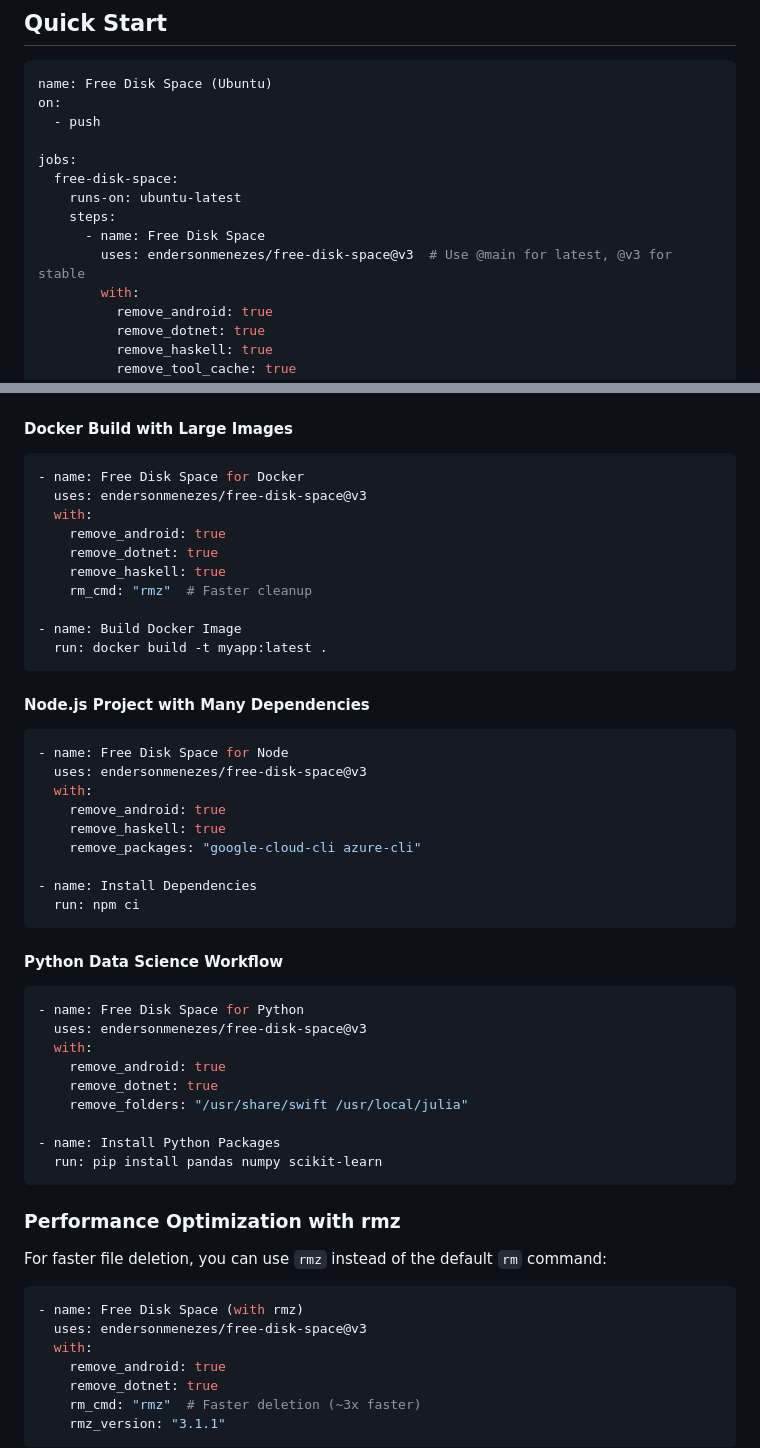
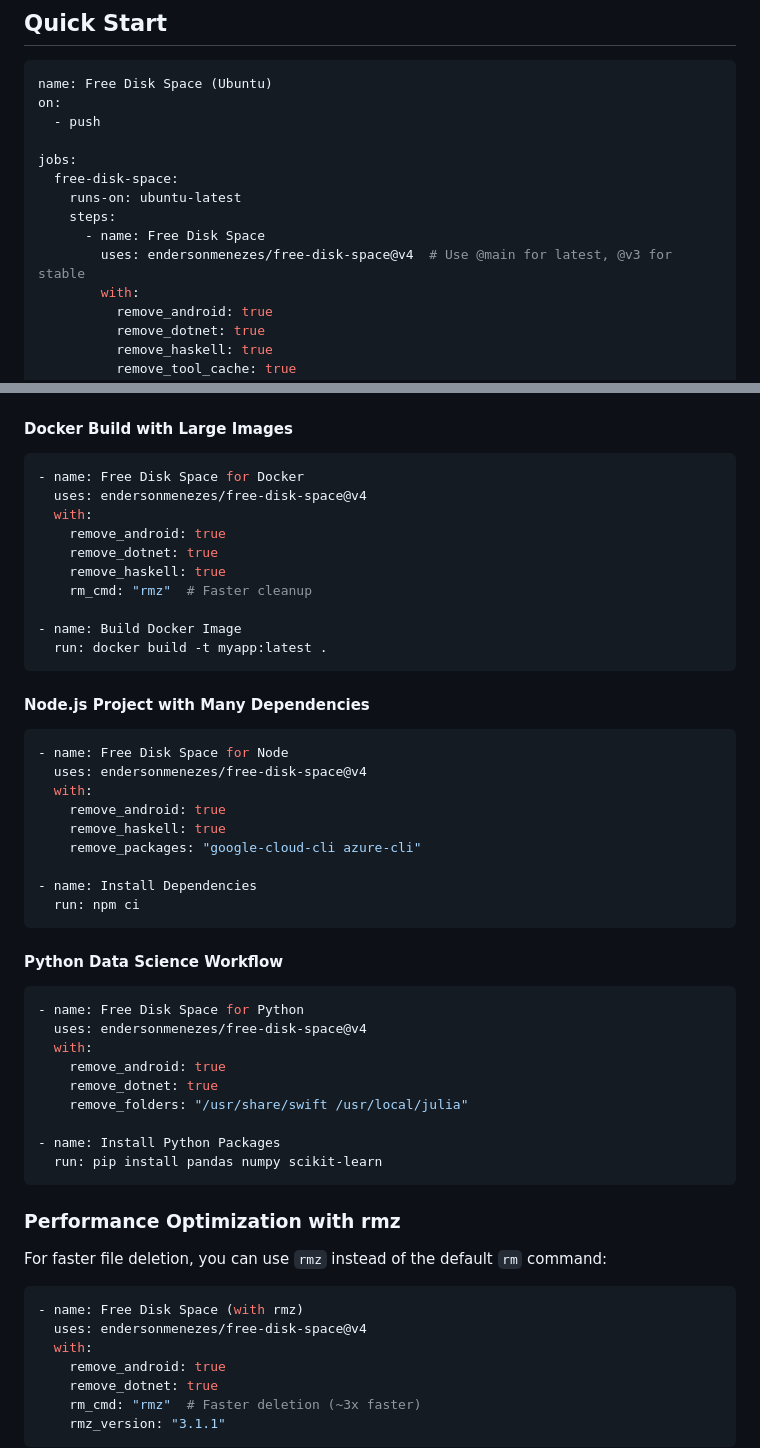
Before and after one commit to endersonmenezes/free-disk-space, a Markdown page: README.md, 2 parts joined by grey strips. Drawn GitHub-style.

````diff
--- a/README.md
+++ b/README.md
@@ -106,7 +113,7 @@ jobs:
     runs-on: ubuntu-latest
     steps:
       - name: Free Disk Space
-        uses: endersonmenezes/free-disk-space@v3  # Use @main for latest, @v3 for stable
+        uses: endersonmenezes/free-disk-space@v4  # Use @main for latest, @v3 for stable
         with:
           remove_android: true
           remove_dotnet: true
@@ -126,7 +133,7 @@ jobs:
 #### Docker Build with Large Images
 ```yaml
 - name: Free Disk Space for Docker
-  uses: endersonmenezes/free-disk-space@v3
+  uses: endersonmenezes/free-disk-space@v4
   with:
     remove_android: true
     remove_dotnet: true
@@ -140,7 +147,7 @@ jobs:
 #### Node.js Project with Many Dependencies
 ```yaml
 - name: Free Disk Space for Node
-  uses: endersonmenezes/free-disk-space@v3
+  uses: endersonmenezes/free-disk-space@v4
   with:
     remove_android: true
     remove_haskell: true
@@ -153,7 +160,7 @@ jobs:
 #### Python Data Science Workflow
 ```yaml
 - name: Free Disk Space for Python
-  uses: endersonmenezes/free-disk-space@v3
+  uses: endersonmenezes/free-disk-space@v4
   with:
     remove_android: true
     remove_dotnet: true
@@ -169,7 +176,7 @@ For faster file deletion, you can use `rmz` instead of the default `rm` command:
 
 ```yaml
 - name: Free Disk Space (with rmz)
-  uses: endersonmenezes/free-disk-space@v3
+  uses: endersonmenezes/free-disk-space@v4
   with:
     remove_android: true
     remove_dotnet: true
````
Also changed, not shown: other parts of README.md (+27 -13 lines), CHANGELOG.md (+13 -0 lines).
